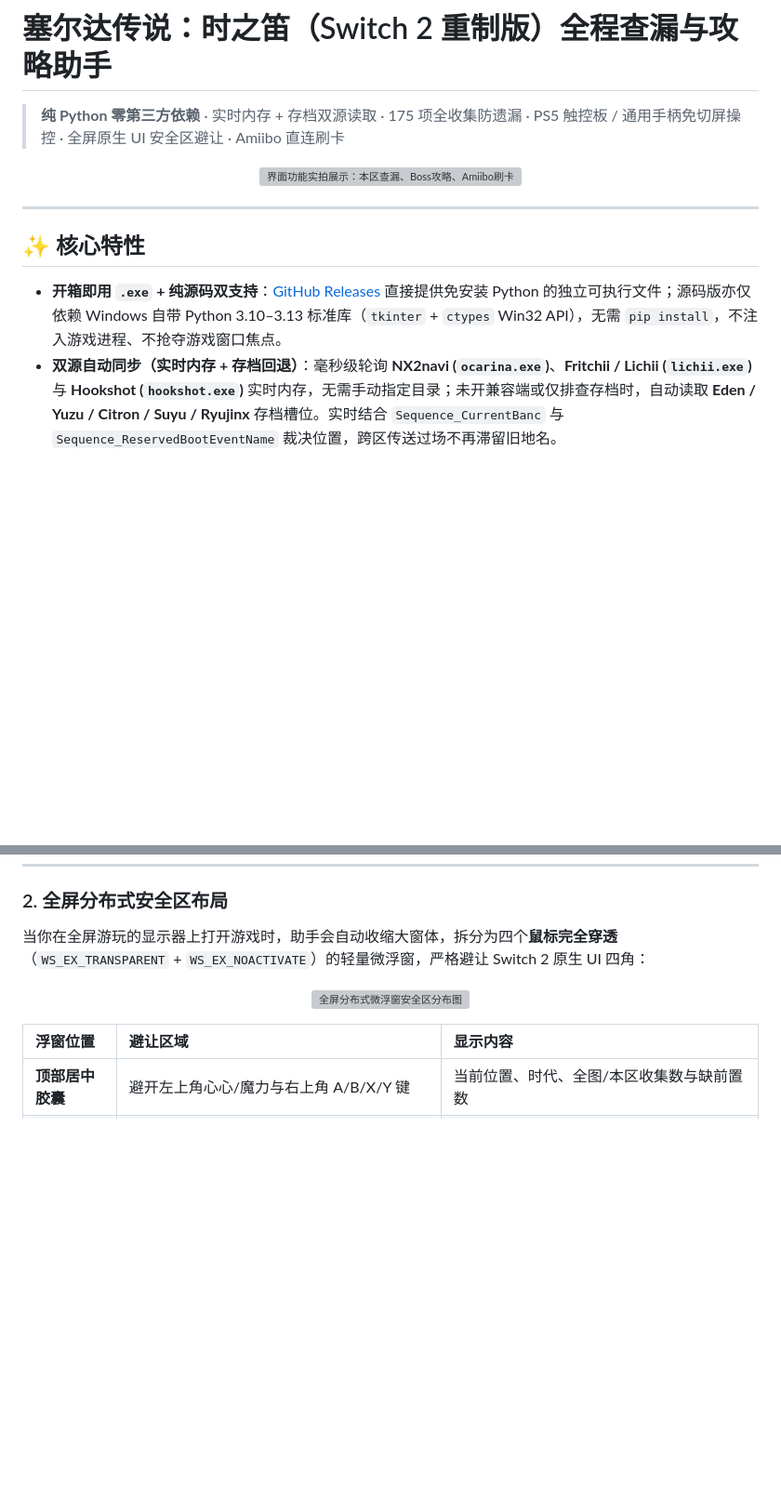
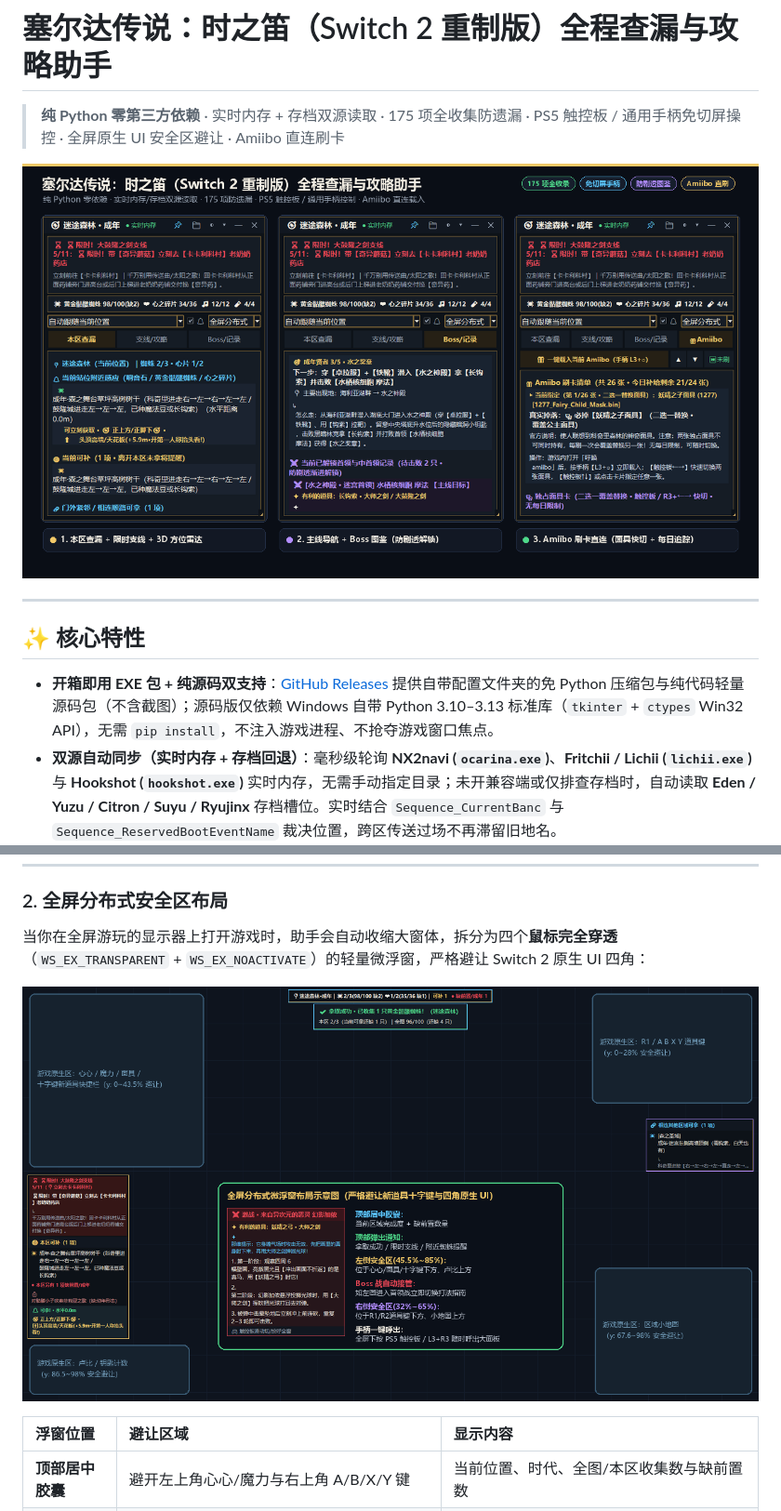
Before and after one commit to csszyft/oot-switch2-tracker, a Markdown page: README.md, 2 parts joined by grey strips. Shown at 93% size. Rendered like a GitHub page; pictures changed too: docs/fullscreen_safezone.png (added), docs/showcase.png (added); blank space fills up the shorter version; grey boxes are pictures that could not be loaded.

Commit message:
Restore lossless PNG docs screenshots and update release docs for dual ZIP distribution

```diff
--- a/README.md
+++ b/README.md
@@ -3,14 +3,14 @@
 > **纯 Python 零第三方依赖** · 实时内存 + 存档双源读取 · 175 项全收集防遗漏 · PS5 触控板 / 通用手柄免切屏操控 · 全屏原生 UI 安全区避让 · Amiibo 直连刷卡
 
 <p align="center">
-  <img src="docs/showcase.webp" alt="界面功能实拍展示：本区查漏、Boss攻略、Amiibo刷卡" width="100%" />
+  <img src="docs/showcase.png" alt="界面功能实拍展示：本区查漏、Boss攻略、Amiibo刷卡" width="100%" />
 </p>
 
 ---
 
 ## ✨ 核心特性
 
-- **开箱即用 `.exe` + 纯源码双支持**：[GitHub Releases](https://github.com/csszyft/oot-switch2-tracker/releases) 直接提供免安装 Python 的独立可执行文件；源码版亦仅依赖 Windows 自带 Python 3.10–3.13 标准库（`tkinter` + `ctypes` Win32 API），无需 `pip install`，不注入游戏进程、不抢夺游戏窗口焦点。
+- **开箱即用 EXE 包 + 纯源码双支持**：[GitHub Releases](https://github.com/csszyft/oot-switch2-tracker/releases) 提供自带配置文件夹的免 Python 压缩包与纯代码轻量源码包（不含截图）；源码版仅依赖 Windows 自带 Python 3.10–3.13 标准库（`tkinter` + `ctypes` Win32 API），无需 `pip install`，不注入游戏进程、不抢夺游戏窗口焦点。
 - **双源自动同步（实时内存 + 存档回退）**：毫秒级轮询 **NX2navi (`ocarina.exe`)**、**Fritchii / Lichii (`lichii.exe`)** 与 **Hookshot (`hookshot.exe`)** 实时内存，无需手动指定目录；未开兼容端或仅排查存档时，自动读取 **Eden / Yuzu / Citron / Suyu / Ryujinx** 存档槽位。实时结合 `Sequence_CurrentBanc` 与 `Sequence_ReservedBootEventName` 裁决位置，跨区传送过场不再滞留旧地名。
 - **175 项全收集精准判定**：完整覆盖 **100 只黄金骷髅蜘蛛、36 块心之碎片、12 首时之笛乐曲、4 个空瓶**，附带 **37 个隐藏洞** 图鉴。结合当前时代（幼年/成年）与已获道具自动拆分为「**当前可补**」与「**缺前置/成年暂不可拿**」，离开区域仍有可补项时自动防漏提醒。
 - **主线导航 + 大戈隆剑限时链 + 防剧透 Boss 图鉴**：主线进度条精确到当前精灵石/贤者奖章并附完整走法；大戈隆剑 11 步交易链在限时阶段自动红色高优先提醒；Boss/中Boss 攻略随推进渐进解锁，进入 Boss 房自动接管左侧栏、击败后基于 `IsBossBattle` 与演出旗标瞬时结束战斗并恢复查漏。
@@ -69,7 +69,7 @@
 当你在全屏游玩的显示器上打开游戏时，助手会自动收缩大窗体，拆分为四个**鼠标完全穿透**（`WS_EX_TRANSPARENT` + `WS_EX_NOACTIVATE`）的轻量微浮窗，严格避让 Switch 2 原生 UI 四角：
 
 <p align="center">
-  <img src="docs/fullscreen_safezone.webp" alt="全屏分布式微浮窗安全区分布图" width="100%" />
+  <img src="docs/fullscreen_safezone.png" alt="全屏分布式微浮窗安全区分布图" width="100%" />
 </p>
 
 | 浮窗位置 | 避让区域 | 显示内容 |
```
Also changed, not shown: other parts of README.md (+4 -4 lines), 3 other files.
